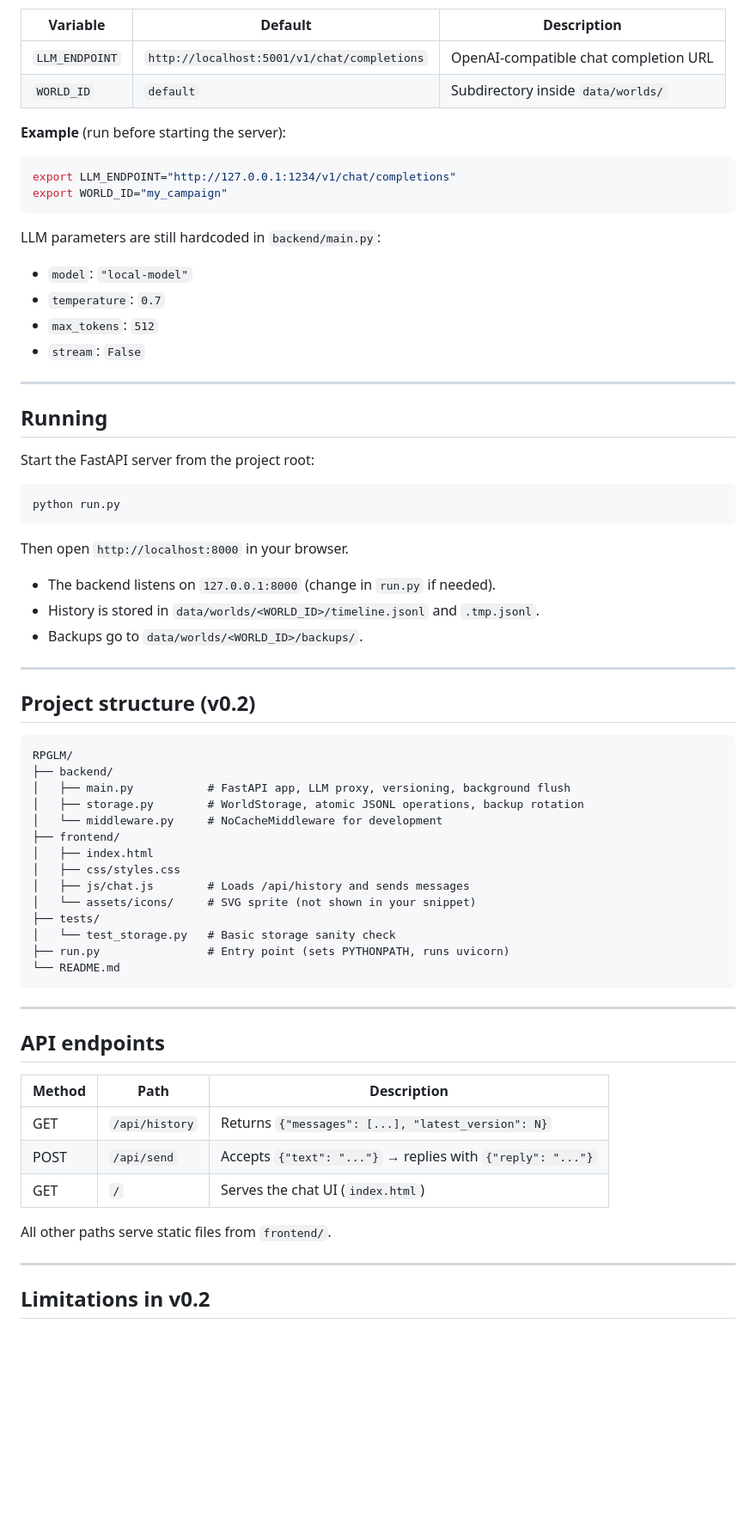
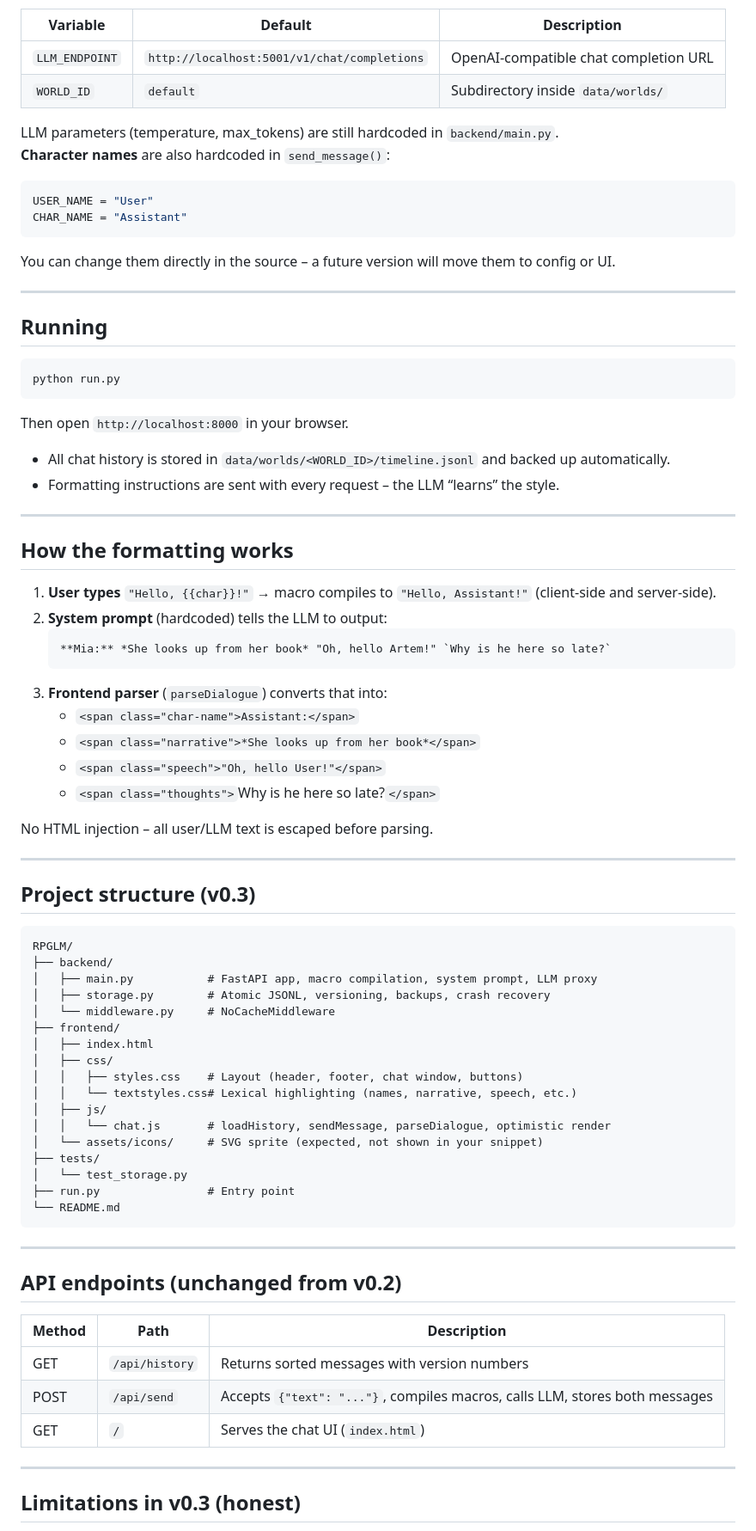
Before and after one commit to NapstaTT/RPGLM, a Markdown page: README.md, the part around one of its changes. Shown at 86% size. GitHub-like rendering; blank space fills up the shorter version.

````diff
--- a/README.md
+++ b/README.md
@@ -75,23 +70,18 @@ All settings are read from environment variables (no config file yet).
 | `LLM_ENDPOINT`   | `http://localhost:5001/v1/chat/completions` | OpenAI‑compatible chat completion URL |
 | `WORLD_ID`       | `default`                                    | Subdirectory inside `data/worlds/`   |
 
-**Example** (run before starting the server):
-```bash
-export LLM_ENDPOINT="http://127.0.0.1:1234/v1/chat/completions"
-export WORLD_ID="my_campaign"
+LLM parameters (temperature, max_tokens) are still hardcoded in `backend/main.py`.
+**Character names** are also hardcoded in `send_message()`:
+```python
+USER_NAME = "User"
+CHAR_NAME = "Assistant"
 ```
 
-LLM parameters are still hardcoded in `backend/main.py`:
-- `model`: `"local-model"`
-- `temperature`: `0.7`
-- `max_tokens`: `512`
-- `stream`: `False`
+You can change them directly in the source – a future version will move them to config or UI.
 
 ---
 
 ## Running
-
-Start the FastAPI server from the project root:
 
 ```bash
 python run.py
@@ -99,44 +89,61 @@ python run.py
 
 Then open `http://localhost:8000` in your browser.
 
-- The backend listens on `127.0.0.1:8000` (change in `run.py` if needed).
-- History is stored in `data/worlds/<WORLD_ID>/timeline.jsonl` and `.tmp.jsonl`.
-- Backups go to `data/worlds/<WORLD_ID>/backups/`.
+- All chat history is stored in `data/worlds/<WORLD_ID>/timeline.jsonl` and backed up automatically.
+- Formatting instructions are sent with every request – the LLM “learns” the style.
 
 ---
 
-## Project structure (v0.2)
+## How the formatting works
+
+1. **User types** `"Hello, {{char}}!"` → macro compiles to `"Hello, Assistant!"` (client‑side and server‑side).
+2. **System prompt** (hardcoded) tells the LLM to output:
+   ```
+   **Mia:** *She looks up from her book* "Oh, hello Artem!" `Why is he here so late?`
+   ```
+3. **Frontend parser** (`parseDialogue`) converts that into:
+   - `<span class="char-name">Assistant:</span>`
+   - `<span class="narrative">*She looks up from her book*</span>`
+   - `<span class="speech">"Oh, hello User!"</span>`
+   - `<span class="thoughts">`Why is he here so late?`</span>`
+
+No HTML injection – all user/LLM text is escaped before parsing.
+
+---
+
+## Project structure (v0.3)
 
 ```
 RPGLM/
 ├── backend/
-│   ├── main.py           # FastAPI app, LLM proxy, versioning, background flush
-│   ├── storage.py        # WorldStorage, atomic JSONL operations, backup rotation
-│   └── middleware.py     # NoCacheMiddleware for development
+│   ├── main.py           # FastAPI app, macro compilation, system prompt, LLM proxy
+│   ├── storage.py        # Atomic JSONL, versioning, backups, crash recovery
+│   └── middleware.py     # NoCacheMiddleware
 ├── frontend/
 │   ├── index.html
-│   ├── css/styles.css
-│   ├── js/chat.js        # Loads /api/history and sends messages
-│   └── assets/icons/     # SVG sprite (not shown in your snippet)
+│   ├── css/
+│   │   ├── styles.css    # Layout (header, footer, chat window, buttons)
+│   │   └── textstyles.css# Lexical highlighting (names, narrative, speech, etc.)
+│   ├── js/
+│   │   └── chat.js       # loadHistory, sendMessage, parseDialogue, optimistic render
+│   └── assets/icons/     # SVG sprite (expected, not shown in your snippet)
 ├── tests/
-│   └── test_storage.py   # Basic storage sanity check
-├── run.py                # Entry point (sets PYTHONPATH, runs uvicorn)
+│   └── test_storage.py
+├── run.py                # Entry point
 └── README.md
 ```
 
 ---
 
-## API endpoints
+## API endpoints (unchanged from v0.2)
 
 | Method | Path           | Description                                 |
 |--------|----------------|---------------------------------------------|
-| GET    | `/api/history` | Returns `{"messages": [...], "latest_version": N}` |
-| POST   | `/api/send`    | Accepts `{"text": "..."}` → replies with `{"reply": "..."}` |
+| GET    | `/api/history` | Returns sorted messages with version numbers |
+| POST   | `/api/send`    | Accepts `{"text": "..."}`, compiles macros, calls LLM, stores both messages |
 | GET    | `/`            | Serves the chat UI (`index.html`)          |
-
-All other paths serve static files from `frontend/`.
 
 ---
 
-## Limitations in v0.2
+## Limitations in v0.3 (honest)
 
````
Also changed, not shown: other parts of README.md (+54 -46 lines).
